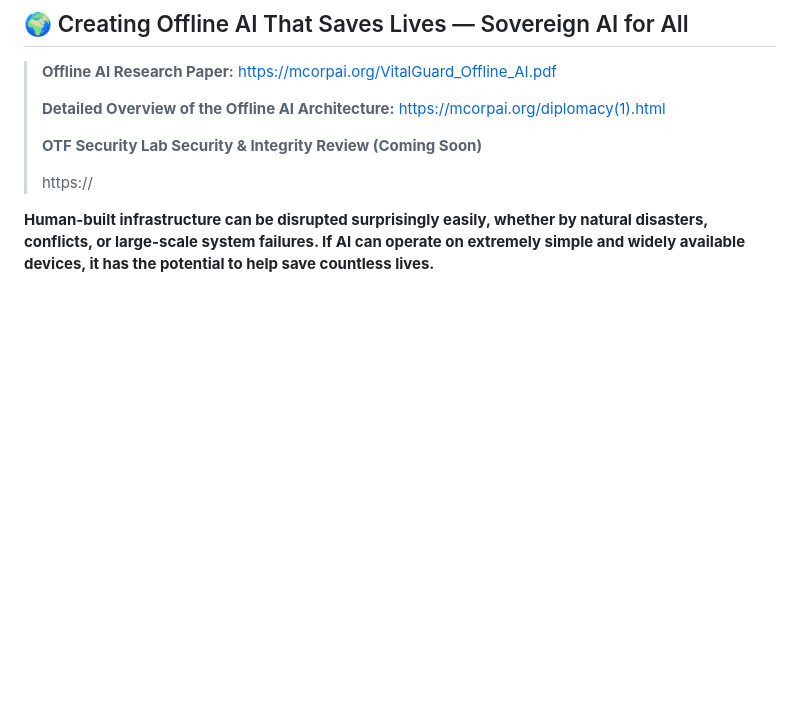
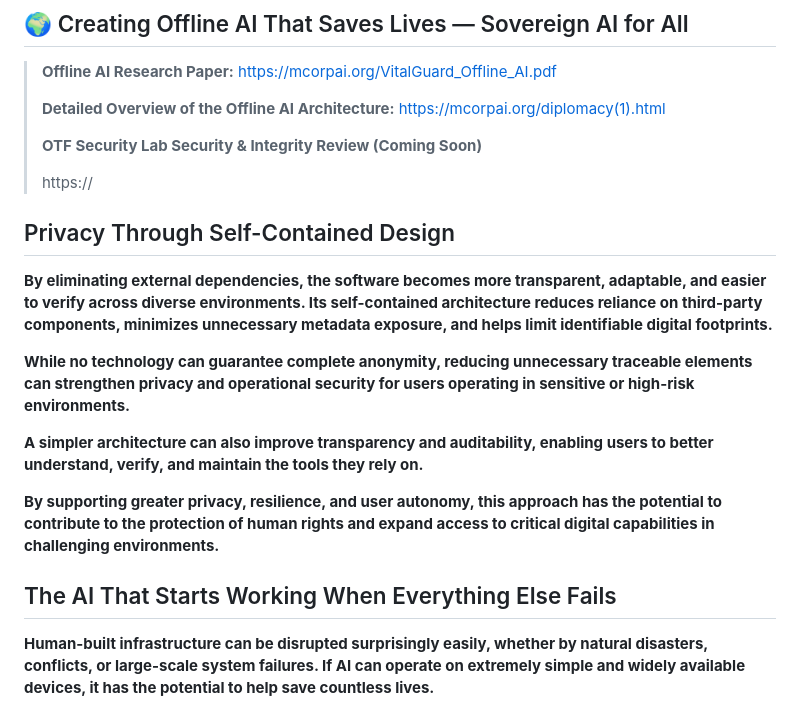
Before and after one commit to jekymin8232/mcorpai-com, a Markdown page: README.md, the part around the change. Rendered like a GitHub page; blank space fills up the shorter version.

```diff
--- a/README.md
+++ b/README.md
@@ -8,6 +8,19 @@
 >
 > https://
 >
+
+## Privacy Through Self-Contained Design
+
+**By eliminating external dependencies, the software becomes more transparent, adaptable, and easier to verify across diverse environments. Its self-contained architecture reduces reliance on third-party components, minimizes unnecessary metadata exposure, and helps limit identifiable digital footprints.**
+
+**While no technology can guarantee complete anonymity, reducing unnecessary traceable elements can strengthen privacy and operational security for users operating in sensitive or high-risk environments.**
+
+**A simpler architecture can also improve transparency and auditability, enabling users to better understand, verify, and maintain the tools they rely on.**
+
+**By supporting greater privacy, resilience, and user autonomy, this approach has the potential to contribute to the protection of human rights and expand access to critical digital capabilities in challenging environments.**
+
+## The AI That Starts Working When Everything Else Fails
+
 **Human-built infrastructure can be disrupted surprisingly easily, whether by natural disasters, conflicts, or large-scale system failures. If AI can operate on extremely simple and widely available devices, it has the potential to help save countless lives.**
 
 **This approach could also support agriculture in regions such as Africa. For example, if low-cost devices can detect and track locust swarm movements, communities may be able to respond earlier and reduce crop losses, helping to mitigate food insecurity.**
```
